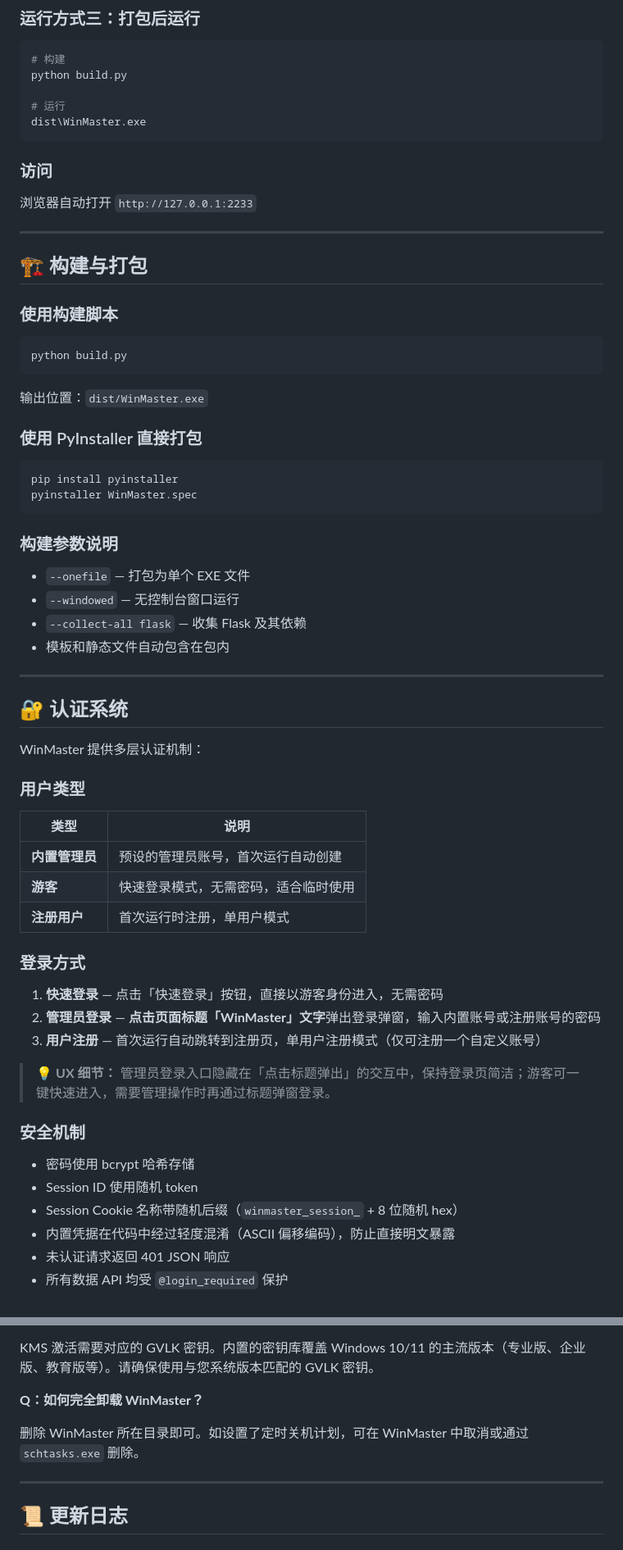
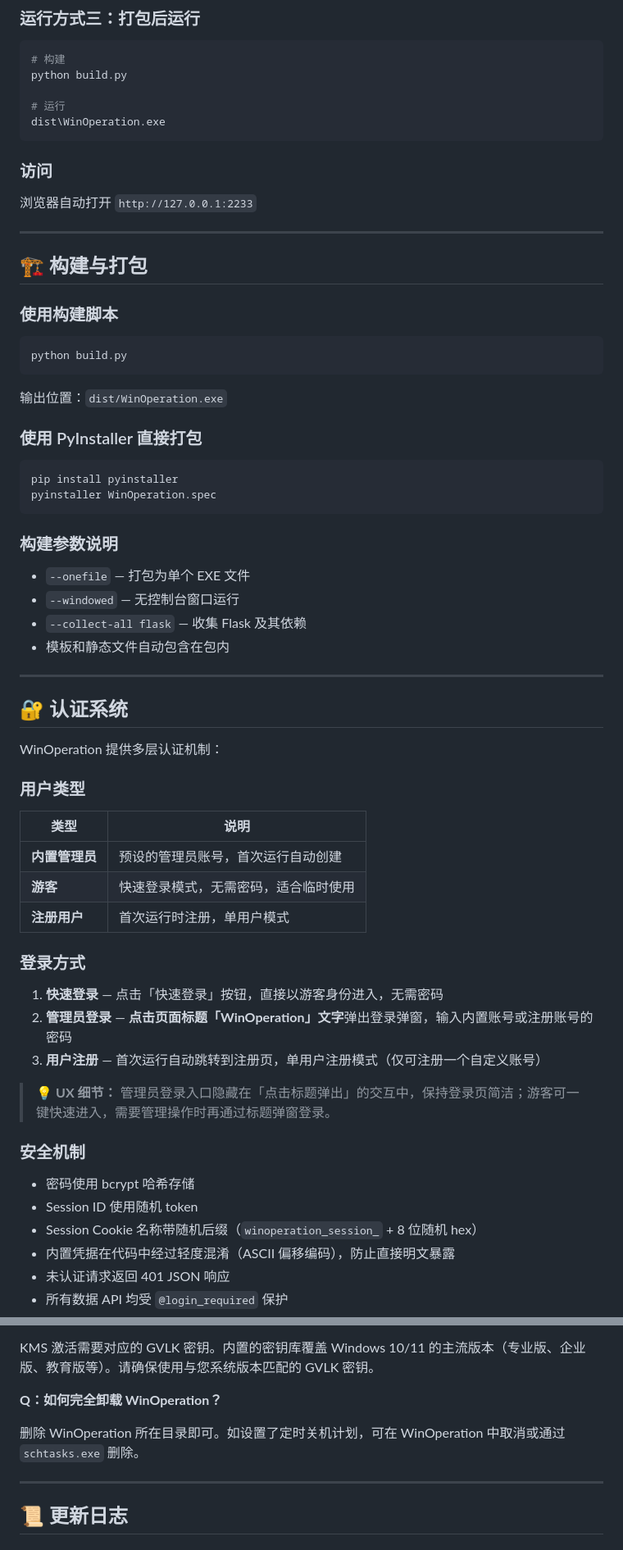
Before and after one commit to haoze-evolluling/WinOperation, a Markdown page: README.md, 2 parts joined by grey strips. Shown at 82% size. GitHub-like rendering.

Commit message:
docs: rename WinMaster to WinOperation in documentation

````diff
--- a/README.md
+++ b/README.md
@@ -455,7 +455,7 @@ start.bat
 python build.py
 
 # 运行
-dist\WinMaster.exe
+dist\WinOperation.exe
 ```
 
 ### 访问
@@ -472,13 +472,13 @@ dist\WinMaster.exe
 python build.py
 ```
 
-输出位置：`dist/WinMaster.exe`
+输出位置：`dist/WinOperation.exe`
 
 ### 使用 PyInstaller 直接打包
 
 ```bash
 pip install pyinstaller
-pyinstaller WinMaster.spec
+pyinstaller WinOperation.spec
 ```
 
 ### 构建参数说明
@@ -492,7 +492,7 @@ pyinstaller WinMaster.spec
 
 ## 🔐 认证系统
 
-WinMaster 提供多层认证机制：
+WinOperation 提供多层认证机制：
 
 ### 用户类型
 
@@ -505,7 +505,7 @@ WinMaster 提供多层认证机制：
 ### 登录方式
 
 1. **快速登录** — 点击「快速登录」按钮，直接以游客身份进入，无需密码
-2. **管理员登录** — **点击页面标题「WinMaster」文字**弹出登录弹窗，输入内置账号或注册账号的密码
+2. **管理员登录** — **点击页面标题「WinOperation」文字**弹出登录弹窗，输入内置账号或注册账号的密码
 3. **用户注册** — 首次运行自动跳转到注册页，单用户注册模式（仅可注册一个自定义账号）
 
 > 💡 **UX 细节：** 管理员登录入口隐藏在「点击标题弹出」的交互中，保持登录页简洁；游客可一键快速进入，需要管理操作时再通过标题弹窗登录。
@@ -514,7 +514,7 @@ WinMaster 提供多层认证机制：
 
 - 密码使用 bcrypt 哈希存储
 - Session ID 使用随机 token
-- Session Cookie 名称带随机后缀（`winmaster_session_` + 8 位随机 hex）
+- Session Cookie 名称带随机后缀（`winoperation_session_` + 8 位随机 hex）
 - 内置凭据在代码中经过轻度混淆（ASCII 偏移编码），防止直接明文暴露
 - 未认证请求返回 401 JSON 响应
 - 所有数据 API 均受 `@login_required` 保护
@@ -615,9 +615,9 @@ CPU/GPU 温度需要安装 [OpenHardwareMonitor](https://openhardwaremonitor.org
 
 KMS 激活需要对应的 GVLK 密钥。内置的密钥库覆盖 Windows 10/11 的主流版本（专业版、企业版、教育版等）。请确保使用与您系统版本匹配的 GVLK 密钥。
 
-**Q：如何完全卸载 WinMaster？**
+**Q：如何完全卸载 WinOperation？**
 
-删除 WinMaster 所在目录即可。如设置了定时关机计划，可在 WinMaster 中取消或通过 `schtasks.exe` 删除。
+删除 WinOperation 所在目录即可。如设置了定时关机计划，可在 WinOperation 中取消或通过 `schtasks.exe` 删除。
 
 ---
 
````
Also changed, not shown: other parts of README.md (+12 -12 lines), 1 other file.
